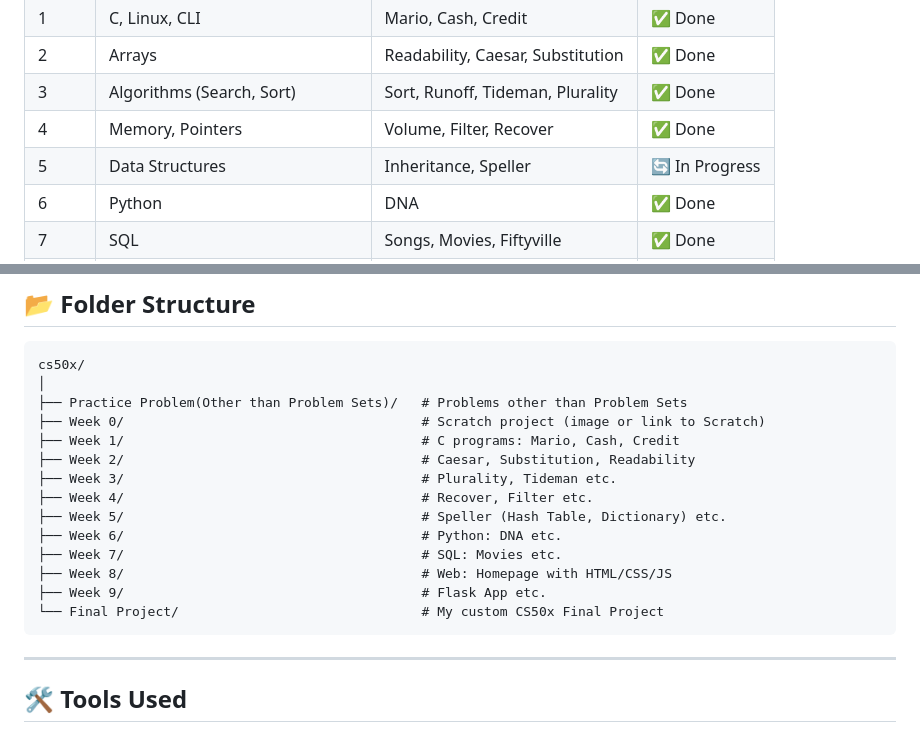
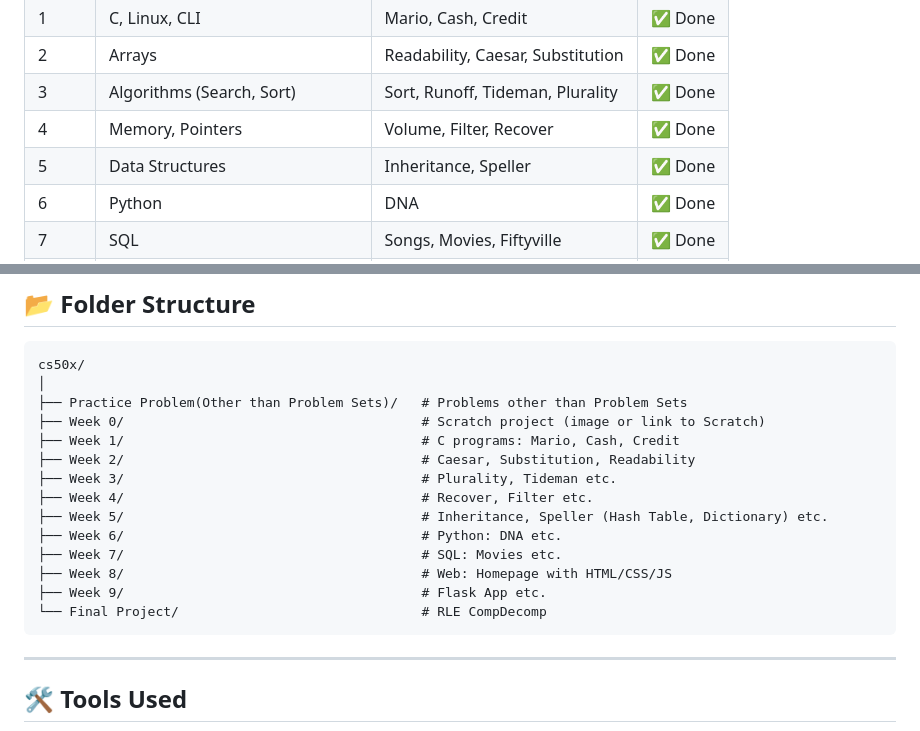
Before and after one commit to Jawad-Ahmad-M/cs50x-SourceCode, a Markdown page: README.md, 2 parts joined by grey strips. Rendered like a GitHub page.

````diff
--- a/README.md
+++ b/README.md
@@ -28,7 +28,7 @@ This repository contains my personal solutions, source code, and notes from the
 | 2    | Arrays                           | Readability, Caesar, Substitution | ✅ Done   |
 | 3    | Algorithms (Search, Sort)        | Sort, Runoff, Tideman, Plurality           | ✅ Done   |
 | 4    | Memory, Pointers                 | Volume, Filter, Recover              |  ✅ Done |
-| 5    | Data Structures                  | Inheritance, Speller                      | 🔄 In Progress |
+| 5    | Data Structures                  | Inheritance, Speller                      | ✅ Done |
 | 6    | Python                           | DNA                          | ✅ Done |
 | 7    | SQL                              | Songs, Movies, Fiftyville                       | ✅ Done |
 | 8    | Web Development (HTML/CSS/JS)    | Trivia, Homepage                     | ✅ Done |
@@ -48,12 +48,12 @@ cs50x/
 ├── Week 2/                                      # Caesar, Substitution, Readability
 ├── Week 3/                                      # Plurality, Tideman etc.
 ├── Week 4/                                      # Recover, Filter etc.
-├── Week 5/                                      # Speller (Hash Table, Dictionary) etc.
+├── Week 5/                                      # Inheritance, Speller (Hash Table, Dictionary) etc.
 ├── Week 6/                                      # Python: DNA etc.
 ├── Week 7/                                      # SQL: Movies etc.
 ├── Week 8/                                      # Web: Homepage with HTML/CSS/JS
 ├── Week 9/                                      # Flask App etc.
-└── Final Project/                               # My custom CS50x Final Project
+└── Final Project/                               # RLE CompDecomp
 ```
 ---
 
````
